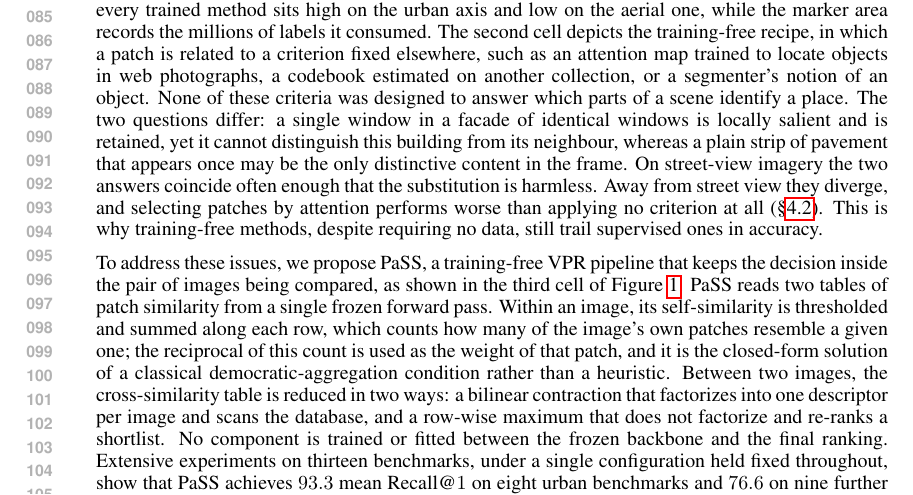
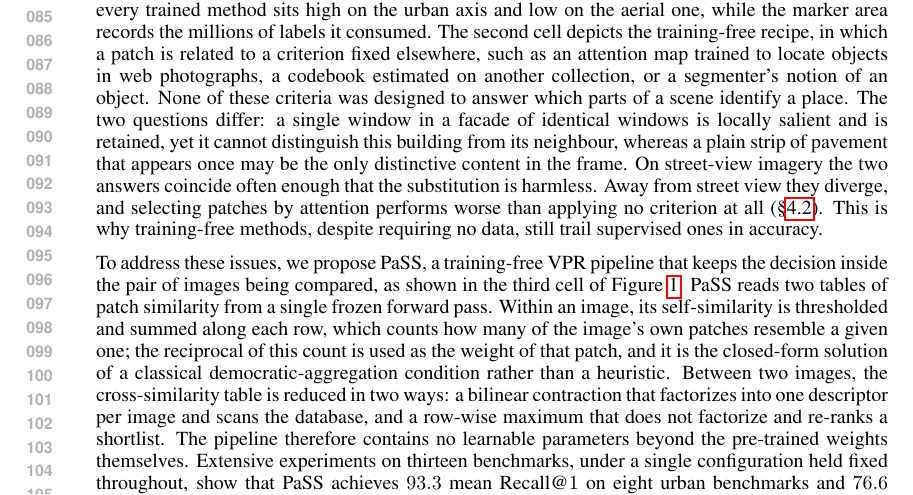
Before and after one commit to Zarreboln/iclr2027-new1, a LaTeX paper (iclr2027_conference.tex, which reads sections/01_intro.tex): part of page 2 of 21, cut so that both start at the same text. Compiled offline with pdfLaTeX.

Commit message:
再去一处与摘要的近似句

```diff
--- a/sections/01_intro.tex
+++ b/sections/01_intro.tex
@@ -12,7 +12,7 @@ Existing approaches fall into two families. The dominant family learns a represe
 
 However, both families decide what an image contributes using information from outside the pair of images being compared, and Figure~\ref{fig:teaser} illustrates the cost. The first cell of the top row depicts the supervised recipe, in which an image is related to a labelled corpus. The learned features therefore inherit the imagery that corpus contains, and the scatter plot below makes the consequence explicit: every trained method sits high on the urban axis and low on the aerial one, while the marker area records the millions of labels it consumed. The second cell depicts the training-free recipe, in which a patch is related to a criterion fixed elsewhere, such as an attention map trained to locate objects in web photographs, a codebook estimated on another collection, or a segmenter's notion of an object. None of these criteria was designed to answer which parts of a scene identify a place. The two questions differ: a single window in a facade of identical windows is locally salient and is retained, yet it cannot distinguish this building from its neighbour, whereas a plain strip of pavement that appears once may be the only distinctive content in the frame. On street-view imagery the two answers coincide often enough that the substitution is harmless. Away from street view they diverge, and selecting patches by attention performs worse than applying no criterion at all (\S\ref{sec:ood}). This is why training-free methods, despite requiring no data, still trail supervised ones in accuracy.
 
-To address these issues, we propose \method{}, a training-free VPR pipeline that keeps the decision inside the pair of images being compared, as shown in the third cell of Figure~\ref{fig:teaser}. \method{} reads two tables of patch similarity from a single frozen forward pass. Within an image, its self-similarity is thresholded and summed along each row, which counts how many of the image's own patches resemble a given one; the reciprocal of this count is used as the weight of that patch, and it is the closed-form solution of a classical democratic-aggregation condition rather than a heuristic. Between two images, the cross-similarity table is reduced in two ways: a bilinear contraction that factorizes into one descriptor per image and scans the database, and a row-wise maximum that does not factorize and re-ranks a shortlist. No component is trained or fitted between the frozen backbone and the final ranking. Extensive experiments on thirteen benchmarks, under a single configuration held fixed throughout, show that \method{} achieves $93.3$ mean Recall@$1$ on eight urban benchmarks and $76.6$ on nine further environments that include degraded, subterranean, indoor, aerial and underwater imagery, compared with $65.1$ for the strongest supervised method on the latter.
+To address these issues, we propose \method{}, a training-free VPR pipeline that keeps the decision inside the pair of images being compared, as shown in the third cell of Figure~\ref{fig:teaser}. \method{} reads two tables of patch similarity from a single frozen forward pass. Within an image, its self-similarity is thresholded and summed along each row, which counts how many of the image's own patches resemble a given one; the reciprocal of this count is used as the weight of that patch, and it is the closed-form solution of a classical democratic-aggregation condition rather than a heuristic. Between two images, the cross-similarity table is reduced in two ways: a bilinear contraction that factorizes into one descriptor per image and scans the database, and a row-wise maximum that does not factorize and re-ranks a shortlist. The pipeline therefore contains no learnable parameters beyond the pre-trained weights themselves. Extensive experiments on thirteen benchmarks, under a single configuration held fixed throughout, show that \method{} achieves $93.3$ mean Recall@$1$ on eight urban benchmarks and $76.6$ on nine further environments that include degraded, subterranean, indoor, aerial and underwater imagery, compared with $65.1$ for the strongest supervised method on the latter.
 
 \noindent Our contributions are summarized as follows:
 \begin{itemize}[leftmargin=*,itemsep=1pt,topsep=3pt]
```
